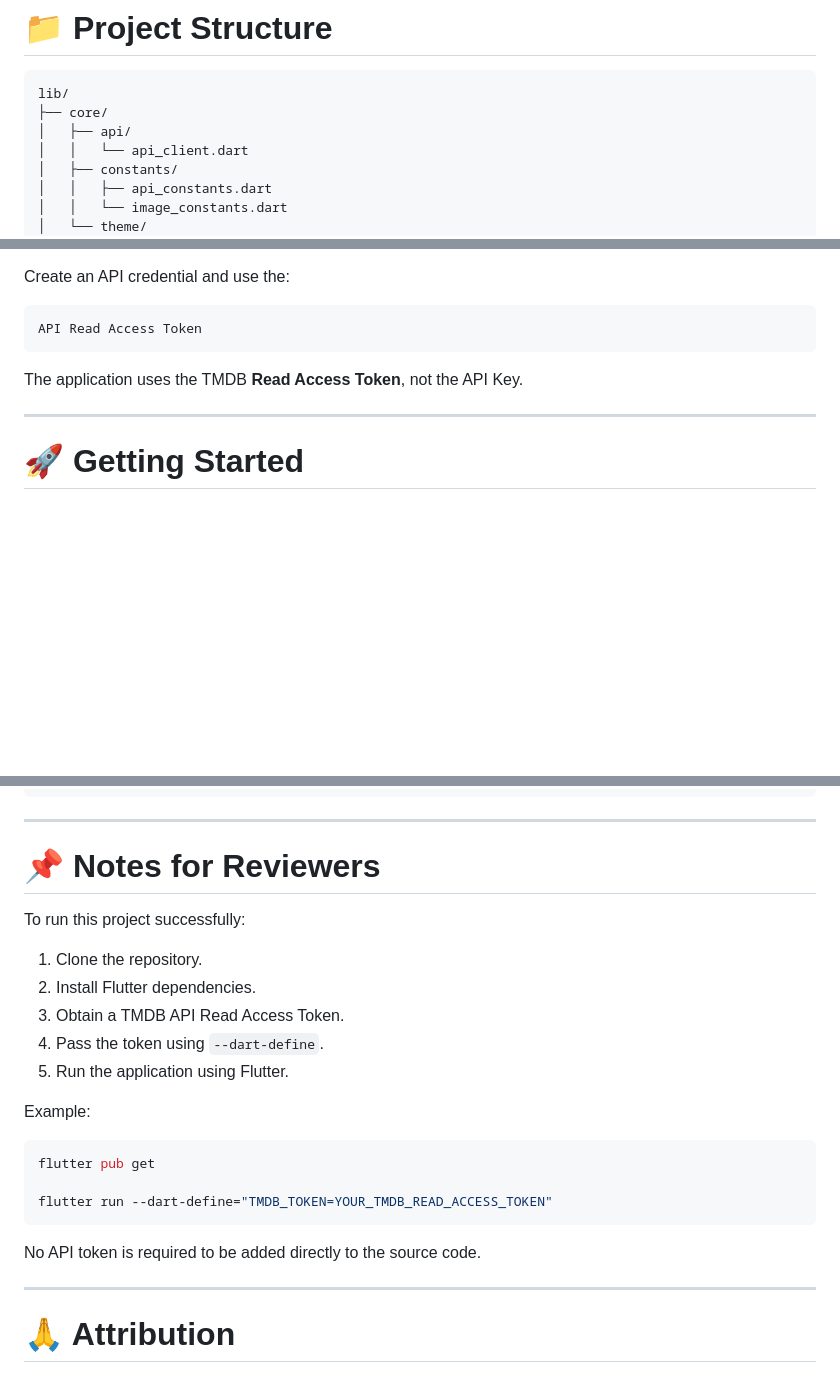
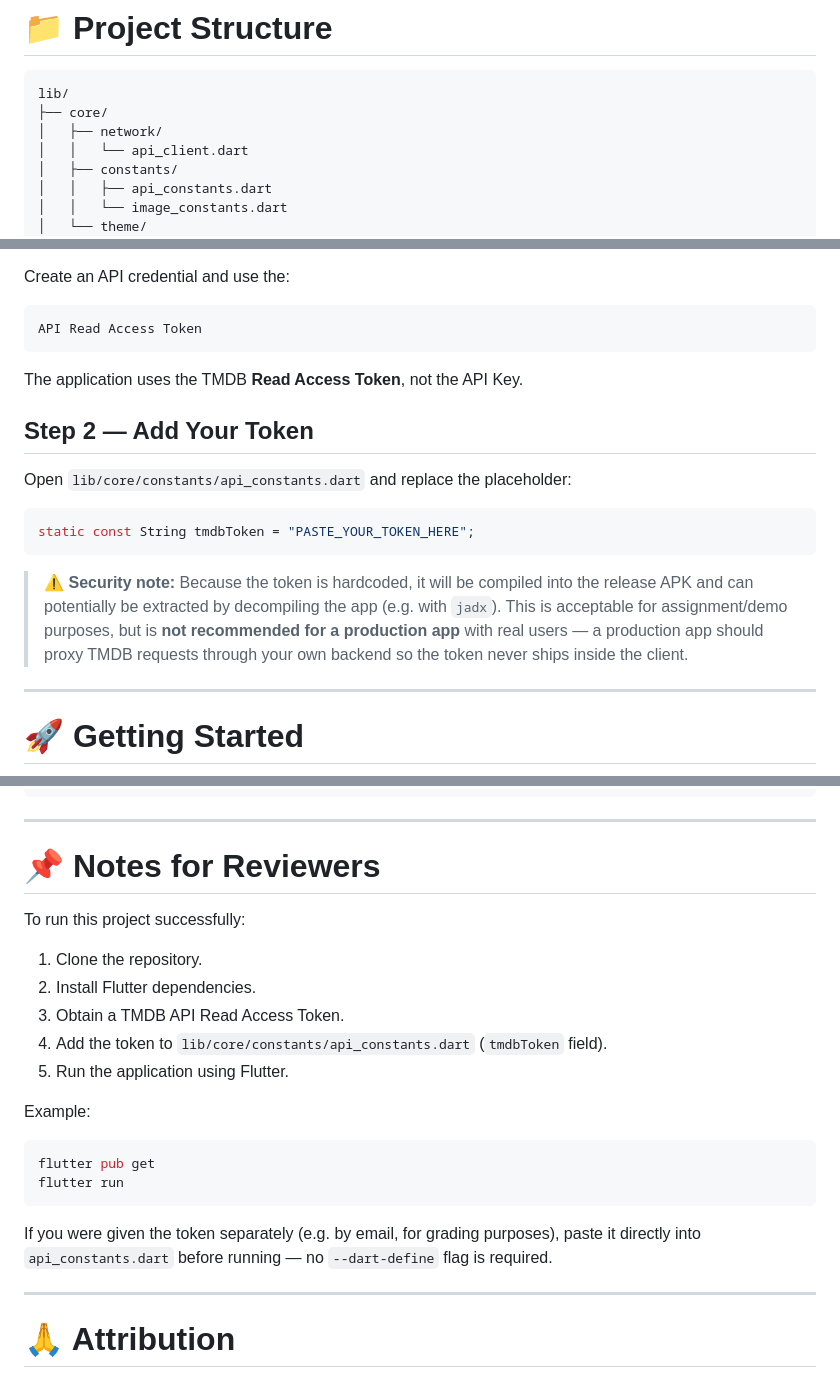
Before and after one commit to Arshanishad/movie-discovery-app, a Markdown page: README.md, 3 parts joined by grey strips. Rendered like a GitHub page; blank space fills up the shorter version.

````diff
--- a/README.md
+++ b/README.md
@@ -97,7 +97,7 @@ This separation makes the application easier to maintain, test, and extend.
 ```text
 lib/
 ├── core/
-│   ├── api/
+│   ├── network/
 │   │   └── api_client.dart
 │   ├── constants/
 │   │   ├── api_constants.dart
@@ -184,6 +194,21 @@ API Read Access Token
 ```
 
 The application uses the TMDB **Read Access Token**, not the API Key.
+
+## Step 2 — Add Your Token
+
+Open `lib/core/constants/api_constants.dart` and replace the placeholder:
+
+```dart
+static const String tmdbToken = "PASTE_YOUR_TOKEN_HERE";
+```
+
+> ⚠️ **Security note:** Because the token is hardcoded, it will be compiled
+> into the release APK and can potentially be extracted by decompiling the
+> app (e.g. with `jadx`). This is acceptable for assignment/demo purposes,
+> but is **not recommended for a production app** with real users — a
+> production app should proxy TMDB requests through your own backend so
+> the token never ships inside the client.
 
 ---
 
@@ -492,7 +523,6 @@ docs: add project readme
 
 ---
 
-
 # 📌 Notes for Reviewers
 
 To run this project successfully:
@@ -500,18 +530,20 @@ To run this project successfully:
 1. Clone the repository.
 2. Install Flutter dependencies.
 3. Obtain a TMDB API Read Access Token.
-4. Pass the token using `--dart-define`.
+4. Add the token to `lib/core/constants/api_constants.dart`
+   (`tmdbToken` field).
 5. Run the application using Flutter.
 
 Example:
 
 ```bash
 flutter pub get
-
-flutter run --dart-define="TMDB_TOKEN=YOUR_TMDB_READ_ACCESS_TOKEN"
+flutter run
 ```
 
-No API token is required to be added directly to the source code.
+If you were given the token separately (e.g. by email, for grading
+purposes), paste it directly into `api_constants.dart` before running —
+no `--dart-define` flag is required.
 
 ---
 
````
Also changed, not shown: other parts of README.md (+70 -54 lines).
